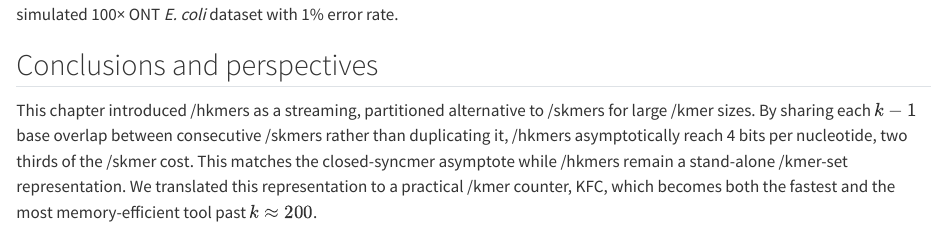
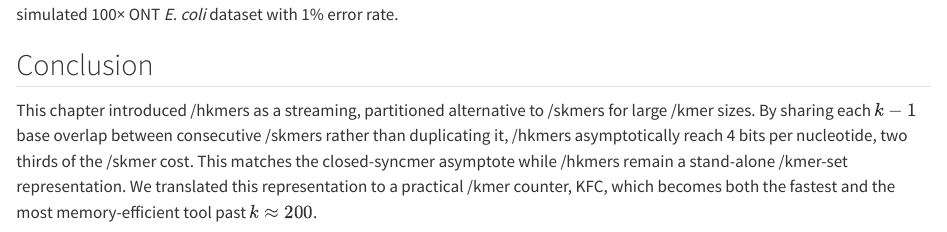
Before and after one commit to imartayan/phd, a Quarto document (chapters/hkmer.qmd): the page in a window 1100 px wide, from 9530 px down. Rendered offline with R 4.5, knitr and Pandoc in place of Quarto, with nearby package versions.

Commit message:
Shorten section title

```diff
--- a/chapters/hkmer.qmd
+++ b/chapters/hkmer.qmd
@@ -429,7 +429,7 @@ Right: simulated ONT dataset with 100× coverage and 1% error rate.
 Amount of filtered genomic /kmers by KFC and KMC according to the abundance threshold and /kmer size, on a simulated 100× ONT *E. coli* dataset with 1% error rate.
 :::
 
-## Conclusions and perspectives {#sec-kfc-conclusion}
+## Conclusion {#sec-kfc-conclusion}
 
 This chapter introduced /hkmers as a streaming, partitioned alternative to /skmers for large /kmer sizes.
 By sharing each $k - 1$ base overlap between consecutive /skmers rather than duplicating it, /hkmers asymptotically reach 4 bits per nucleotide, two thirds of the /skmer cost.
```
